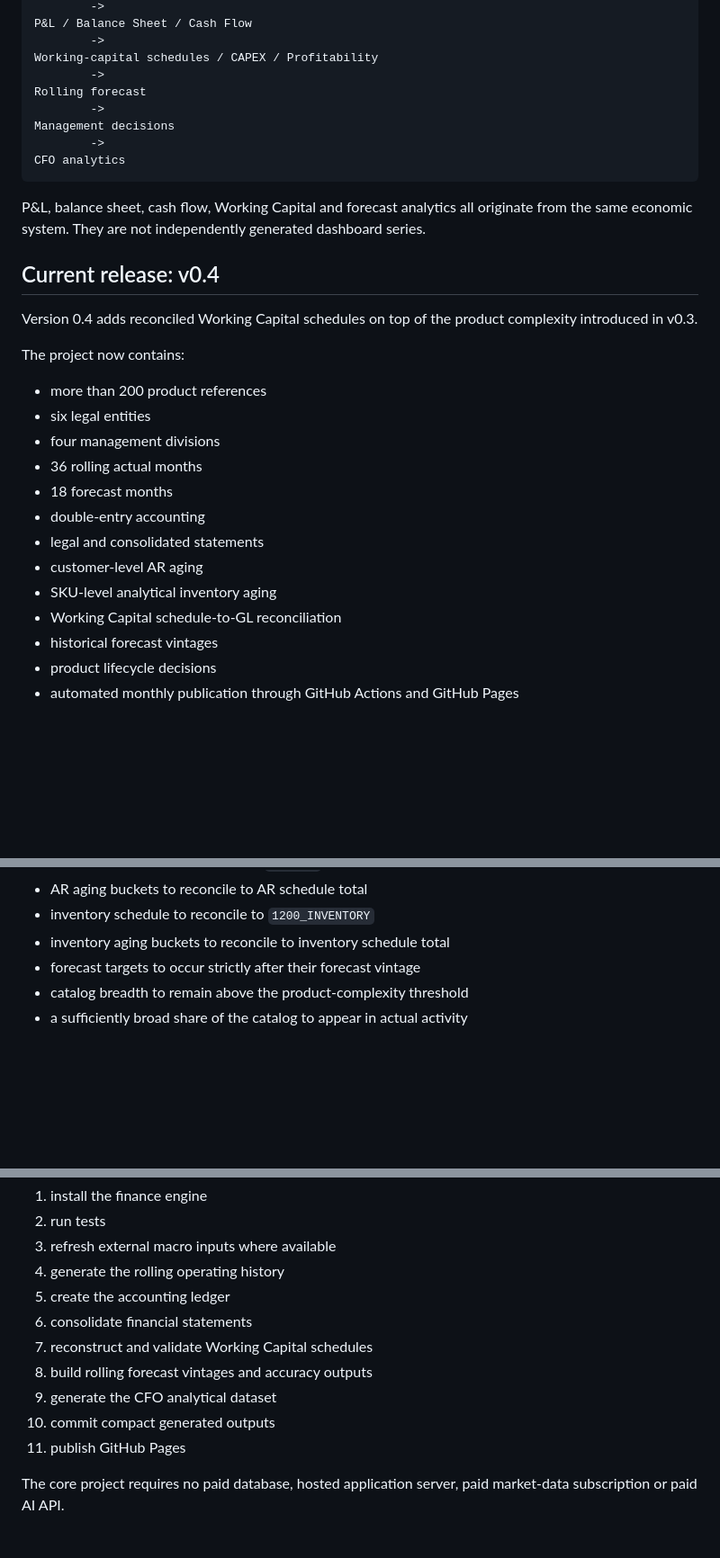
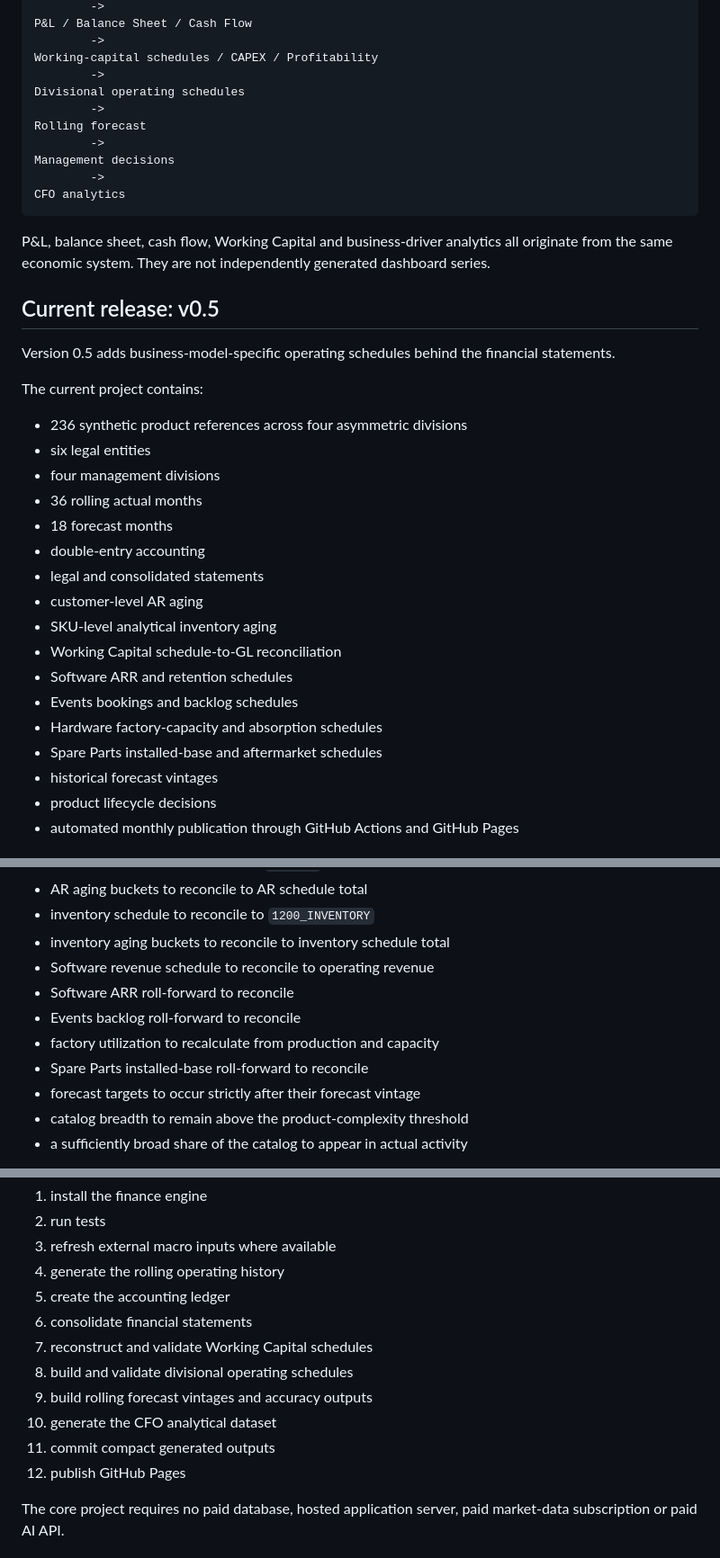
Before and after one commit to raul-s-c/enterprise-finance-command-center, a Markdown page: README.md, 3 parts joined by grey strips. Shown at 90% size. Drawn GitHub-style; blank space fills up the shorter version.

````diff
--- a/README.md
+++ b/README.md
@@ -34,6 +34,8 @@ P&L / Balance Sheet / Cash Flow
         ->
 Working-capital schedules / CAPEX / Profitability
         ->
+Divisional operating schedules
+        ->
 Rolling forecast
         ->
 Management decisions
@@ -41,15 +43,15 @@ Management decisions
 CFO analytics
 ```
 
-P&L, balance sheet, cash flow, Working Capital and forecast analytics all originate from the same economic system. They are not independently generated dashboard series.
+P&L, balance sheet, cash flow, Working Capital and business-driver analytics all originate from the same economic system. They are not independently generated dashboard series.
 
-## Current release: v0.4
+## Current release: v0.5
 
-Version 0.4 adds reconciled Working Capital schedules on top of the product complexity introduced in v0.3.
+Version 0.5 adds business-model-specific operating schedules behind the financial statements.
 
-The project now contains:
+The current project contains:
 
-- more than 200 product references
+- 236 synthetic product references across four asymmetric divisions
 - six legal entities
 - four management divisions
 - 36 rolling actual months
@@ -59,6 +61,10 @@ The project now contains:
 - customer-level AR aging
 - SKU-level analytical inventory aging
 - Working Capital schedule-to-GL reconciliation
+- Software ARR and retention schedules
+- Events bookings and backlog schedules
+- Hardware factory-capacity and absorption schedules
+- Spare Parts installed-base and aftermarket schedules
 - historical forecast vintages
 - product lifecycle decisions
 - automated monthly publication through GitHub Actions and GitHub Pages
@@ -240,6 +299,11 @@ The validation suite currently requires:
 - AR aging buckets to reconcile to AR schedule total
 - inventory schedule to reconcile to `1200_INVENTORY`
 - inventory aging buckets to reconcile to inventory schedule total
+- Software revenue schedule to reconcile to operating revenue
+- Software ARR roll-forward to reconcile
+- Events backlog roll-forward to reconcile
+- factory utilization to recalculate from production and capacity
+- Spare Parts installed-base roll-forward to reconcile
 - forecast targets to occur strictly after their forecast vintage
 - catalog breadth to remain above the product-complexity threshold
 - a sufficiently broad share of the catalog to appear in actual activity
@@ -384,10 +456,11 @@ GitHub Actions performs the full close automatically:
 5. create the accounting ledger
 6. consolidate financial statements
 7. reconstruct and validate Working Capital schedules
-8. build rolling forecast vintages and accuracy outputs
-9. generate the CFO analytical dataset
-10. commit compact generated outputs
-11. publish GitHub Pages
+8. build and validate divisional operating schedules
+9. build rolling forecast vintages and accuracy outputs
+10. generate the CFO analytical dataset
+11. commit compact generated outputs
+12. publish GitHub Pages
 
 The core project requires no paid database, hosted application server, paid market-data subscription or paid AI API.
 
````
Also changed, not shown: other parts of README.md (+80 -19 lines).
